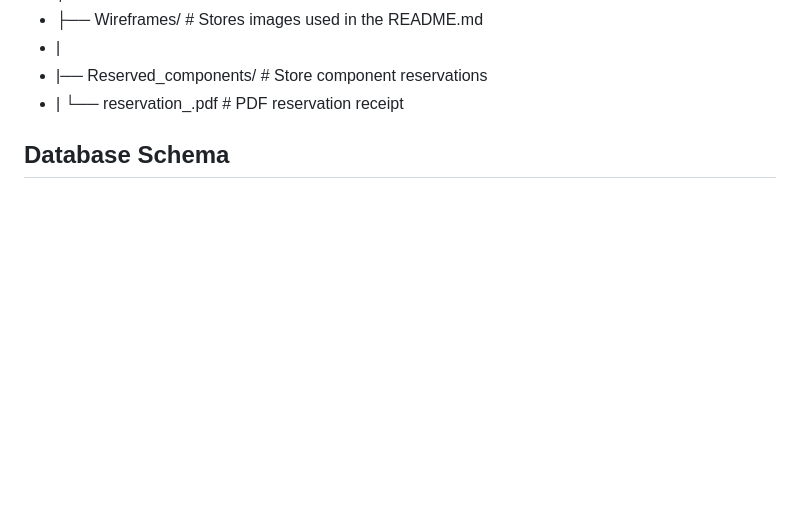
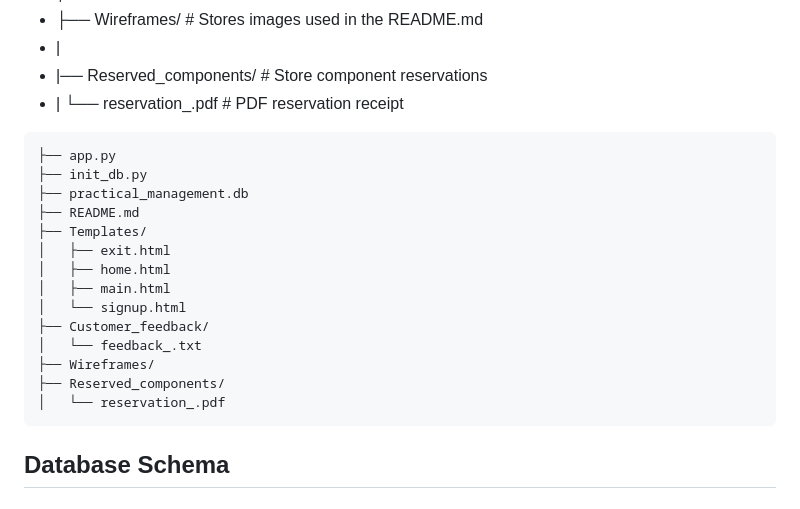
Before and after one commit to u22528157/BFB_321_Group1, a Markdown page: README.md, the part around the change. Rendered like a GitHub page; blank space fills up the shorter version.

Commit message:
file structure format

````diff
--- a/README.md
+++ b/README.md
@@ -60,7 +60,22 @@ In order to improve the application's final appearance and functionality, we mad
 - |── Reserved_components/ # Store component reservations
 - | └── reservation_.pdf # PDF reservation receipt
 
-
+```
+├── app.py
+├── init_db.py
+├── practical_management.db
+├── README.md
+├── Templates/
+│   ├── exit.html
+│   ├── home.html
+│   ├── main.html
+│   └── signup.html
+├── Customer_feedback/
+│   └── feedback_.txt
+├── Wireframes/
+├── Reserved_components/
+│   └── reservation_.pdf
+```
 
 ## Database Schema
 # Entity Relationship Diagram (ERD)
````
